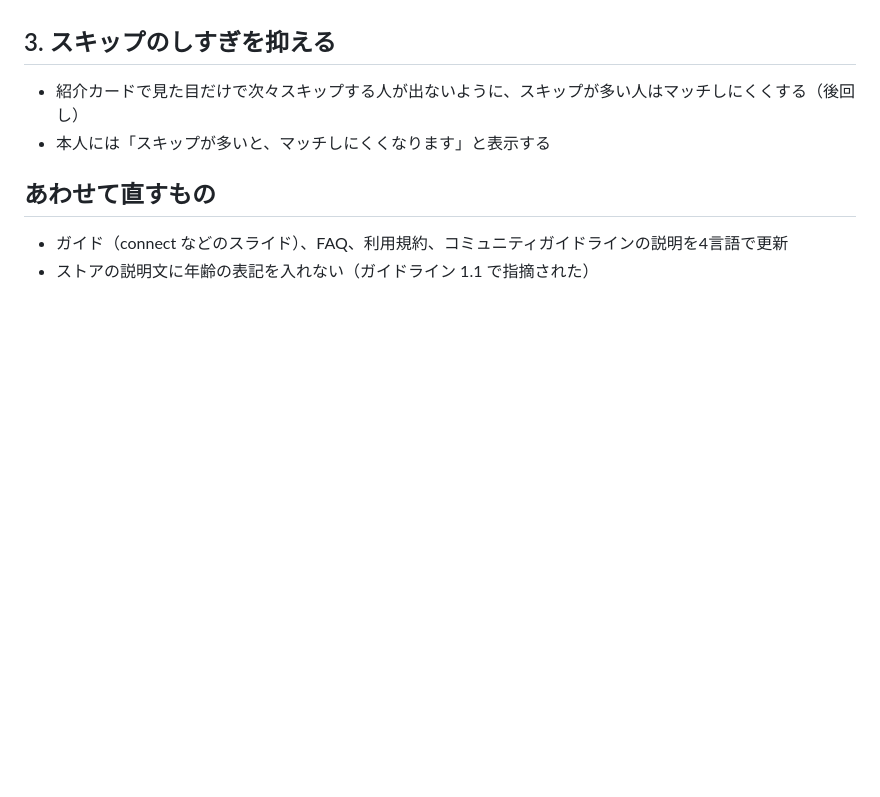
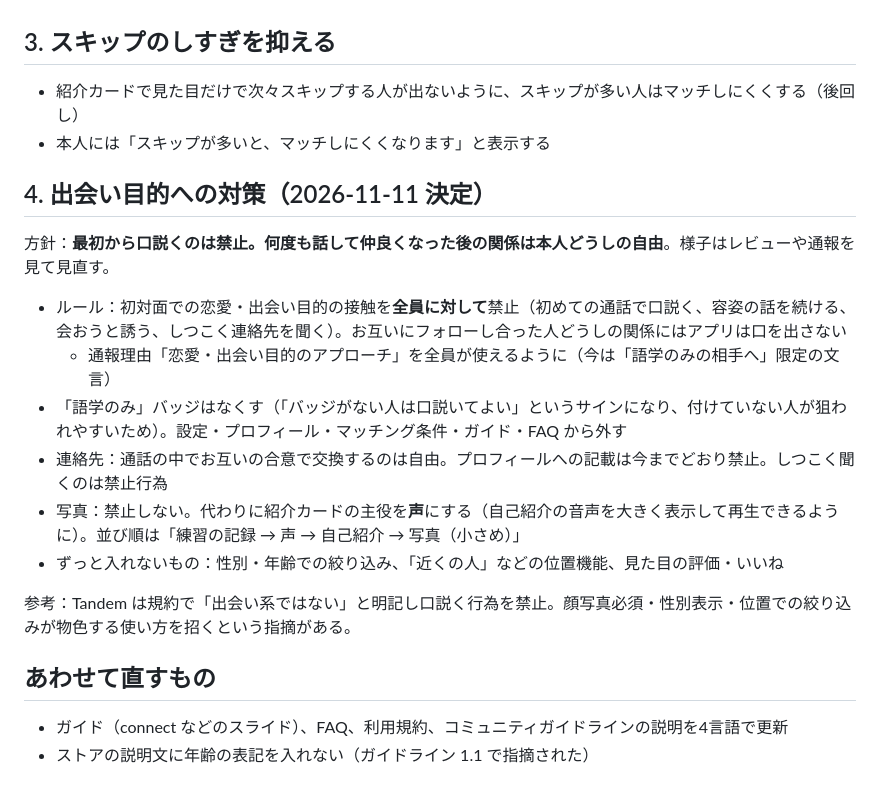
Before and after one commit to tmk07241234-spec/tentalk, a Markdown page: docs/next-version-1.1.md, the part around the change. Rendered like a GitHub page; blank space fills up the shorter version.

Commit message:
Plan 1.1: no dating approaches at first contact, voice-first match card
Co-Authored-By: Claude Opus 5.5 <noreply@anthropic.com>
Claude-Session: https://claude.ai/code/session_01NveLMyzBZBySM9mXzZ4YUv

```diff
--- a/docs/next-version-1.1.md
+++ b/docs/next-version-1.1.md
@@ -32,6 +32,19 @@ App Store の審査（1.0.1）が通ったあとに作る。審査中のビル
 - 紹介カードで見た目だけで次々スキップする人が出ないように、スキップが多い人はマッチしにくくする（後回し）
 - 本人には「スキップが多いと、マッチしにくくなります」と表示する
 
+## 4. 出会い目的への対策（2026-11-11 決定）
+
+方針：**最初から口説くのは禁止。何度も話して仲良くなった後の関係は本人どうしの自由**。様子はレビューや通報を見て見直す。
+
+- ルール：初対面での恋愛・出会い目的の接触を**全員に対して**禁止（初めての通話で口説く、容姿の話を続ける、会おうと誘う、しつこく連絡先を聞く）。お互いにフォローし合った人どうしの関係にはアプリは口を出さない
+  - 通報理由「恋愛・出会い目的のアプローチ」を全員が使えるように（今は「語学のみの相手へ」限定の文言）
+- 「語学のみ」バッジはなくす（「バッジがない人は口説いてよい」というサインになり、付けていない人が狙われやすいため）。設定・プロフィール・マッチング条件・ガイド・FAQ から外す
+- 連絡先：通話の中でお互いの合意で交換するのは自由。プロフィールへの記載は今までどおり禁止。しつこく聞くのは禁止行為
+- 写真：禁止しない。代わりに紹介カードの主役を**声**にする（自己紹介の音声を大きく表示して再生できるように）。並び順は「練習の記録 → 声 → 自己紹介 → 写真（小さめ）」
+- ずっと入れないもの：性別・年齢での絞り込み、「近くの人」などの位置機能、見た目の評価・いいね
+
+参考：Tandem は規約で「出会い系ではない」と明記し口説く行為を禁止。顔写真必須・性別表示・位置での絞り込みが物色する使い方を招くという指摘がある。
+
 ## あわせて直すもの
 
 - ガイド（connect などのスライド）、FAQ、利用規約、コミュニティガイドラインの説明を4言語で更新
```
